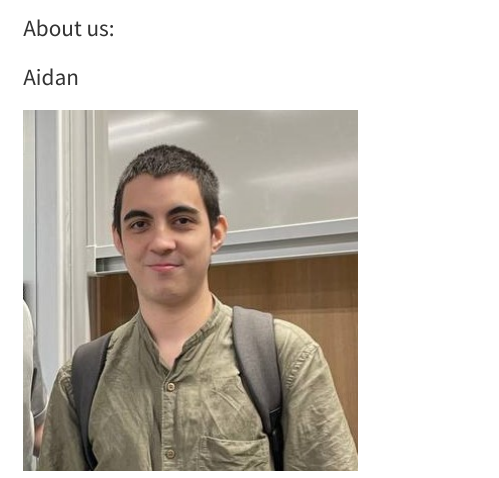
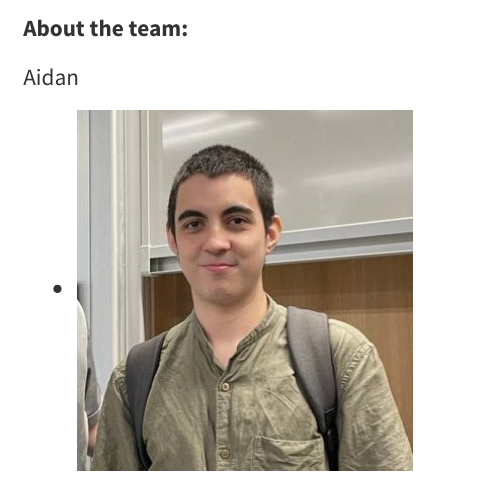
Before and after one commit to Kabeer2003/GAA-Project-2024-Group-5-, a Quarto document (about.qmd): the page in a window 1100 px wide, from 480 px down. Rendered offline with R 4.5, knitr and Pandoc in place of Quarto, with nearby package versions; menus at the side of the page are left out.

Commit message:
updated about page

```diff
--- a/about.qmd
+++ b/about.qmd
@@ -18,20 +18,26 @@ Prof. Kam Tin Seong
 
 ![](images/clipboard-3152661840.png)
 
-About us:
+**About the team:**
 
 Aidan
 
-![](images/aidan-01.jpg){width="245"}
+-   <div>
+
+    ![](images/aidan-01.jpg){width="245"}
+
+    </div>
 
 Kabeer
 
-![](images/kabeer.jpg){width="250"}
+-   <div>
+
+    ![](images/kabeer.jpg){width="250"}
+
+    </div>
 
 Gerald
 
-![](images/clipboard-1032395053.png)
+-   ![](images/clipboard-1032395053.png)
 
 Paul
-
-![](images/paulwavinghello.jpg){width="266"}
```
Also changed, not shown: about.qmd (2 more changed lines), 3 other files.
